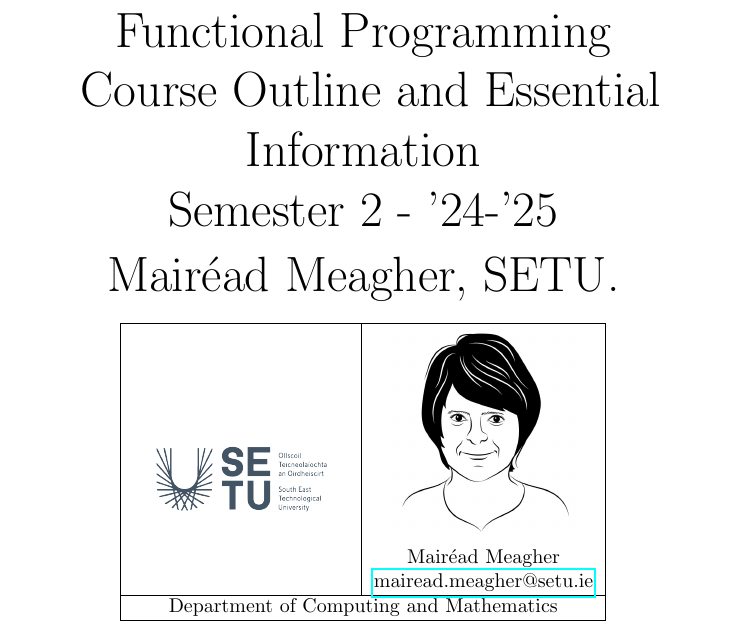
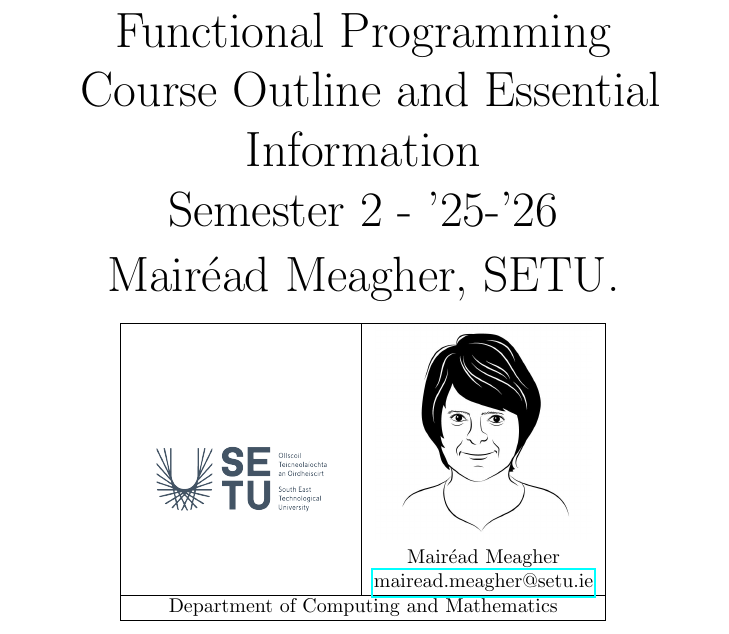
Before and after one commit to Fun-Prog-26/fun-prog-26, a LaTeX document (topic01-introduction/unit-01a-lectures/talk-1/b-desc-to-module.tex): part of page 1 of 19, cut so that both start at the same text. Compiled offline with pdfLaTeX.

Commit message:
update year on module doc

```diff
--- a/topic01-introduction/unit-01a-lectures/talk-1/b-desc-to-module.tex
+++ b/topic01-introduction/unit-01a-lectures/talk-1/b-desc-to-module.tex
@@ -35,7 +35,7 @@
 \author{Mair\'ead Meagher, SETU}
 
 \newcommand\fullExTitle{Functional Programming
-\\ \ExTitle \\Semester 2 - '24-'25 }
+\\ \ExTitle \\Semester 2 - '25-'26 }
 \newcommand\footerExTitle{\ExTitle -\ Functional Programming }
 
 \pagestyle{fancy}
```
Also changed, not shown: topic01-introduction/unit-01a-lectures/talk-1/b-desc-to-module.pdf, 1 other file.
